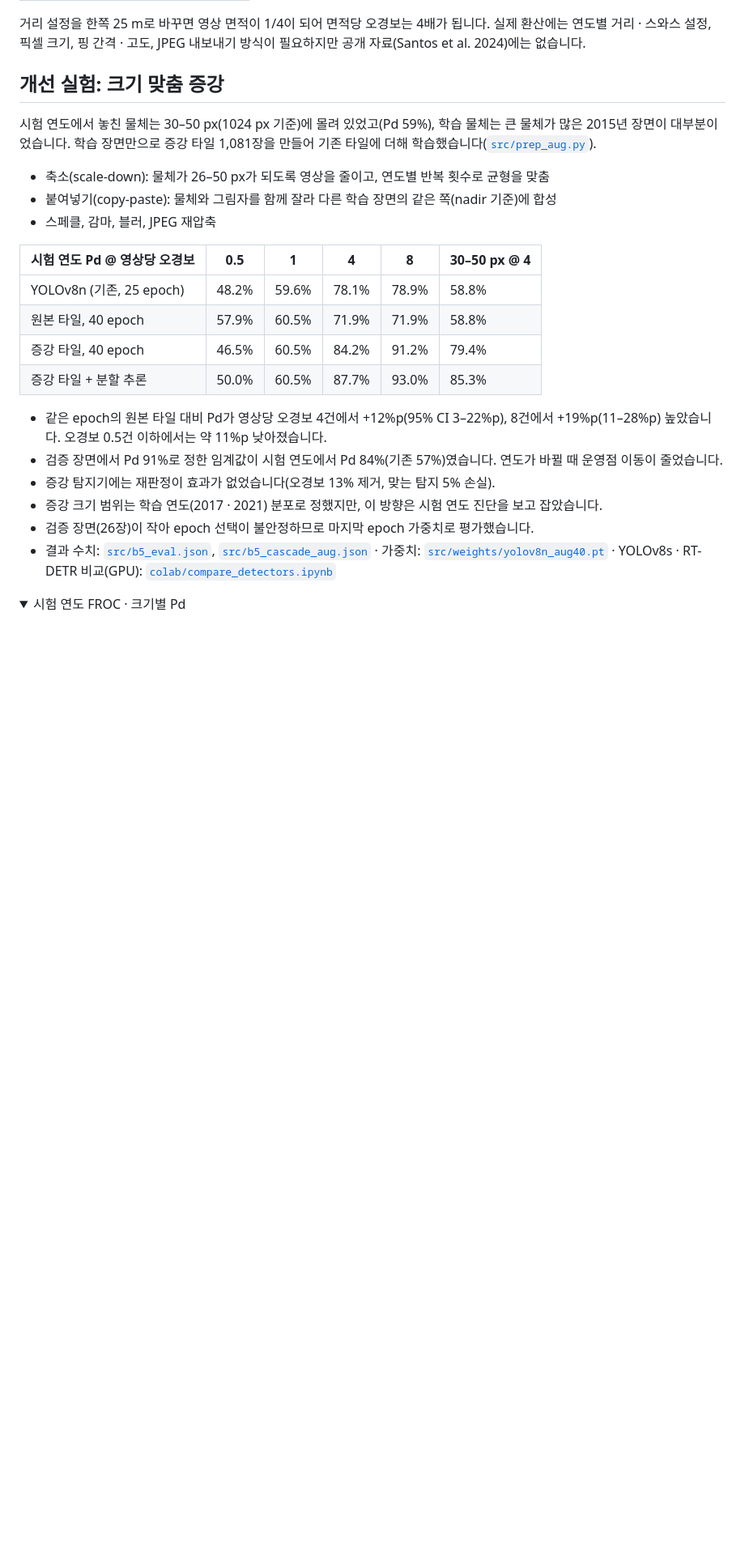
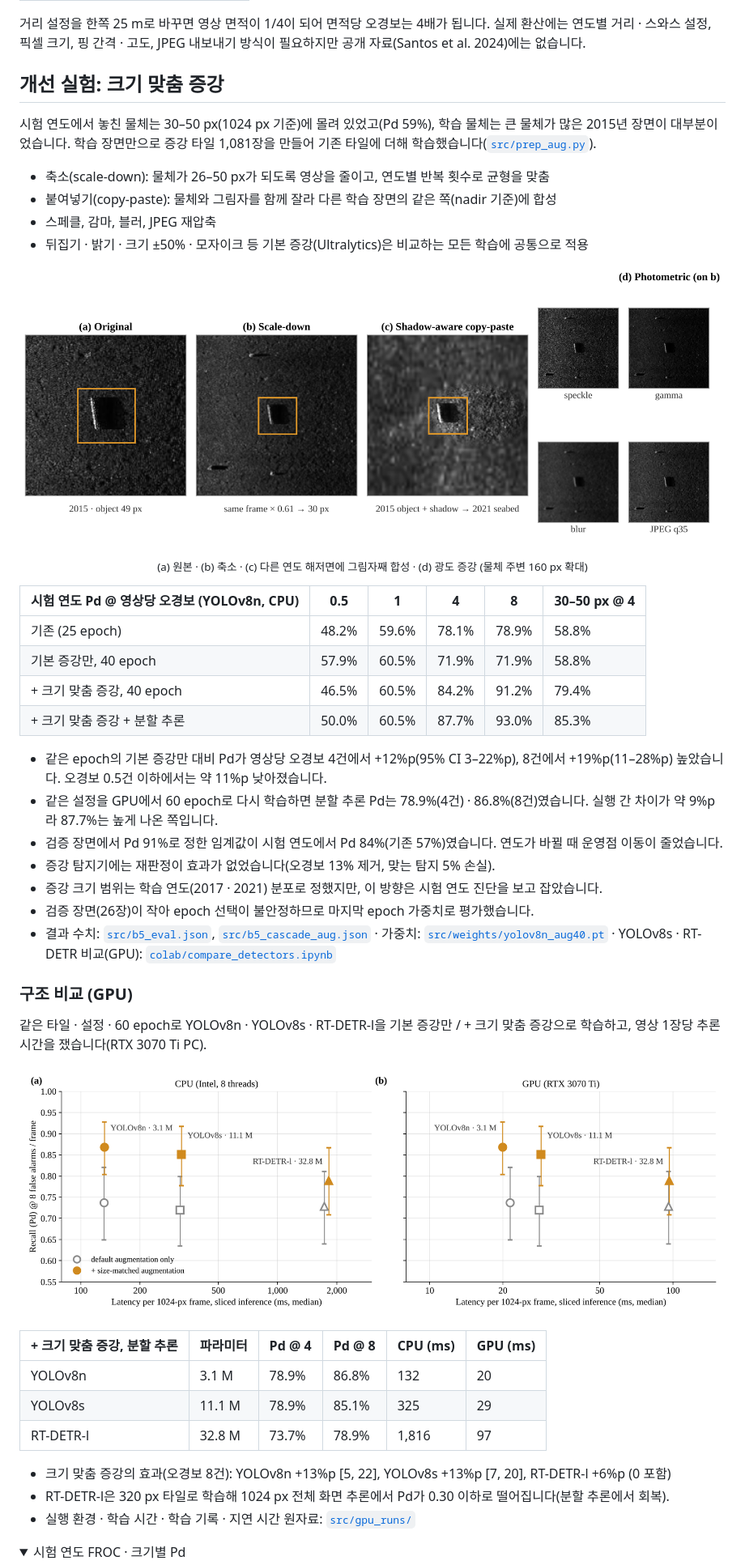
Before and after one commit to jongchan-joseph-lee/sss-mine-detection-benchmark, a Markdown page: README.md, the part around one of its changes. Shown at 81% size. Drawn GitHub-style; pictures changed too: docs/figures/augmentation_examples.png (added), docs/figures/detector_tradeoff.png; folded sections open; blank space fills up the shorter version.

Commit message:
README: augmentation examples, architecture/latency comparison, corrected headline; clearer control label

```diff
--- a/README.md
+++ b/README.md
@@ -103,20 +103,41 @@ Pd는 탐지 위치가 맞은 비율, Pdc는 위치와 종류(MILCO / NOMBO)가
 - 축소(scale-down): 물체가 26–50 px가 되도록 영상을 줄이고, 연도별 반복 횟수로 균형을 맞춤
 - 붙여넣기(copy-paste): 물체와 그림자를 함께 잘라 다른 학습 장면의 같은 쪽(nadir 기준)에 합성
 - 스페클, 감마, 블러, JPEG 재압축
+- 뒤집기 · 밝기 · 크기 ±50% · 모자이크 등 기본 증강(Ultralytics)은 비교하는 모든 학습에 공통으로 적용
 
-| 시험 연도 Pd @ 영상당 오경보 | 0.5 | 1 | 4 | 8 | 30–50 px @ 4 |
+<p align="center"><img src="docs/figures/augmentation_examples.png" width="100%" alt="Augmentation examples: original object, scale-down, shadow-aware copy-paste onto another year, photometric variants"></p>
+<p align="center"><sub>(a) 원본 · (b) 축소 · (c) 다른 연도 해저면에 그림자째 합성 · (d) 광도 증강 (물체 주변 160 px 확대)</sub></p>
+
+| 시험 연도 Pd @ 영상당 오경보 (YOLOv8n, CPU) | 0.5 | 1 | 4 | 8 | 30–50 px @ 4 |
 |---|---|---|---|---|---|
-| YOLOv8n (기존, 25 epoch) | 48.2% | 59.6% | 78.1% | 78.9% | 58.8% |
-| 원본 타일, 40 epoch | 57.9% | 60.5% | 71.9% | 71.9% | 58.8% |
-| 증강 타일, 40 epoch | 46.5% | 60.5% | 84.2% | 91.2% | 79.4% |
-| 증강 타일 + 분할 추론 | 50.0% | 60.5% | 87.7% | 93.0% | 85.3% |
+| 기존 (25 epoch) | 48.2% | 59.6% | 78.1% | 78.9% | 58.8% |
+| 기본 증강만, 40 epoch | 57.9% | 60.5% | 71.9% | 71.9% | 58.8% |
+| + 크기 맞춤 증강, 40 epoch | 46.5% | 60.5% | 84.2% | 91.2% | 79.4% |
+| + 크기 맞춤 증강 + 분할 추론 | 50.0% | 60.5% | 87.7% | 93.0% | 85.3% |
 
-- 같은 epoch의 원본 타일 대비 Pd가 영상당 오경보 4건에서 +12%p(95% CI 3–22%p), 8건에서 +19%p(11–28%p) 높았습니다. 오경보 0.5건 이하에서는 약 11%p 낮아졌습니다.
+- 같은 epoch의 기본 증강만 대비 Pd가 영상당 오경보 4건에서 +12%p(95% CI 3–22%p), 8건에서 +19%p(11–28%p) 높았습니다. 오경보 0.5건 이하에서는 약 11%p 낮아졌습니다.
+- 같은 설정을 GPU에서 60 epoch로 다시 학습하면 분할 추론 Pd는 78.9%(4건) · 86.8%(8건)였습니다. 실행 간 차이가 약 9%p라 87.7%는 높게 나온 쪽입니다.
 - 검증 장면에서 Pd 91%로 정한 임계값이 시험 연도에서 Pd 84%(기존 57%)였습니다. 연도가 바뀔 때 운영점 이동이 줄었습니다.
 - 증강 탐지기에는 재판정이 효과가 없었습니다(오경보 13% 제거, 맞는 탐지 5% 손실).
 - 증강 크기 범위는 학습 연도(2017 · 2021) 분포로 정했지만, 이 방향은 시험 연도 진단을 보고 잡았습니다.
 - 검증 장면(26장)이 작아 epoch 선택이 불안정하므로 마지막 epoch 가중치로 평가했습니다.
 - 결과 수치: [`src/b5_eval.json`](src/b5_eval.json), [`src/b5_cascade_aug.json`](src/b5_cascade_aug.json) · 가중치: [`src/weights/yolov8n_aug40.pt`](src/weights/yolov8n_aug40.pt) · YOLOv8s · RT-DETR 비교(GPU): [`colab/compare_detectors.ipynb`](colab/compare_detectors.ipynb)
+
+### 구조 비교 (GPU)
+
+같은 타일 · 설정 · 60 epoch로 YOLOv8n · YOLOv8s · RT-DETR-l을 기본 증강만 / + 크기 맞춤 증강으로 학습하고, 영상 1장당 추론 시간을 쟀습니다(RTX 3070 Ti PC).
+
+<p align="center"><img src="docs/figures/detector_tradeoff.png" width="100%" alt="Recall at 8 false alarms per frame versus per-frame latency on CPU and GPU"></p>
+
+| + 크기 맞춤 증강, 분할 추론 | 파라미터 | Pd @ 4 | Pd @ 8 | CPU (ms) | GPU (ms) |
+|---|---|---|---|---|---|
+| YOLOv8n | 3.1 M | 78.9% | 86.8% | 132 | 20 |
+| YOLOv8s | 11.1 M | 78.9% | 85.1% | 325 | 29 |
+| RT-DETR-l | 32.8 M | 73.7% | 78.9% | 1,816 | 97 |
+
+- 크기 맞춤 증강의 효과(오경보 8건): YOLOv8n +13%p [5, 22], YOLOv8s +13%p [7, 20], RT-DETR-l +6%p (0 포함)
+- RT-DETR-l은 320 px 타일로 학습해 1024 px 전체 화면 추론에서 Pd가 0.30 이하로 떨어집니다(분할 추론에서 회복).
+- 실행 환경 · 학습 시간 · 학습 기록 · 지연 시간 원자료: [`src/gpu_runs/`](src/gpu_runs/)
 
 <details>
 <summary>시험 연도 FROC · 크기별 Pd</summary>
```
Also changed, not shown: other parts of README.md (+1 -1 lines), docs/figures/augmentation_froc.png, 3 other files.
